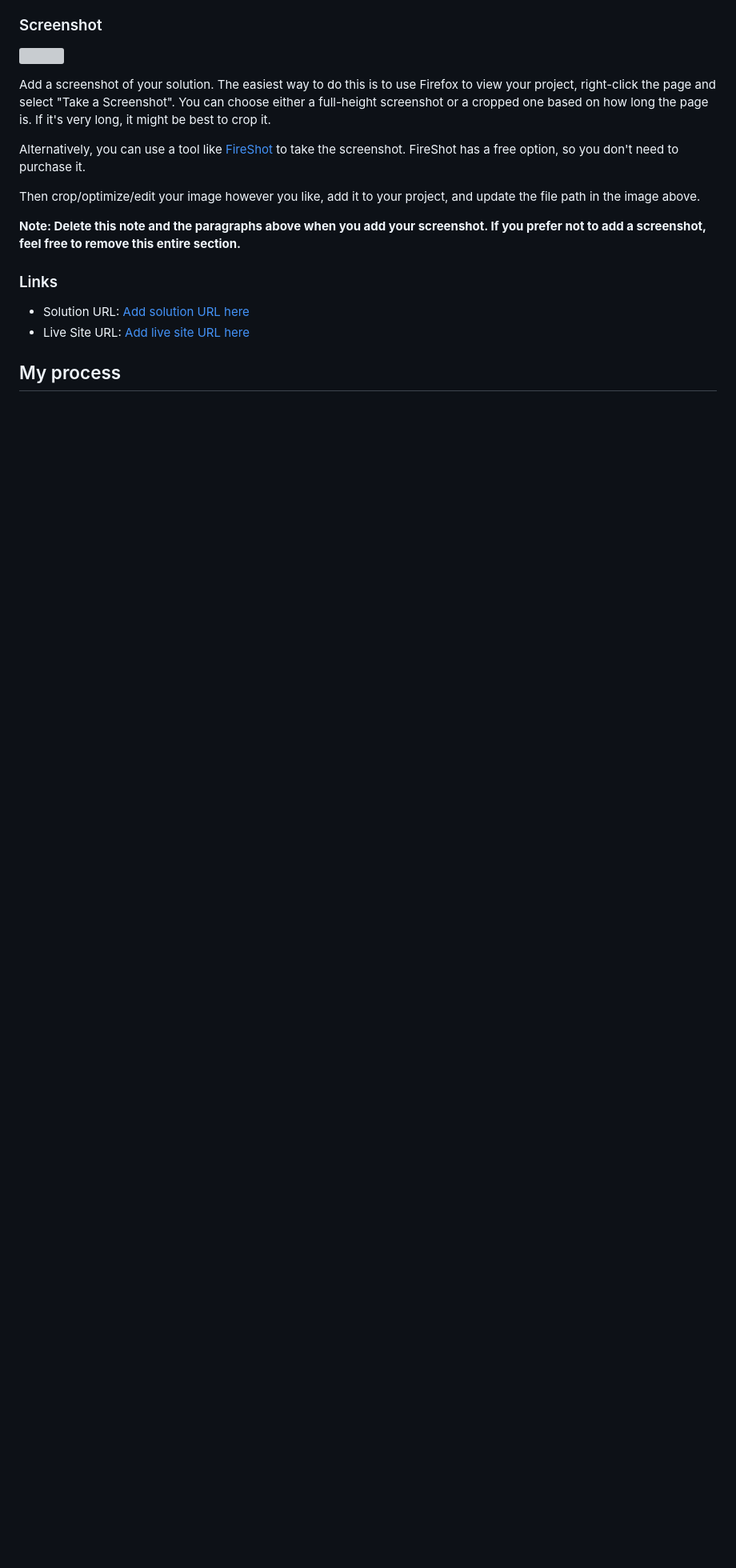
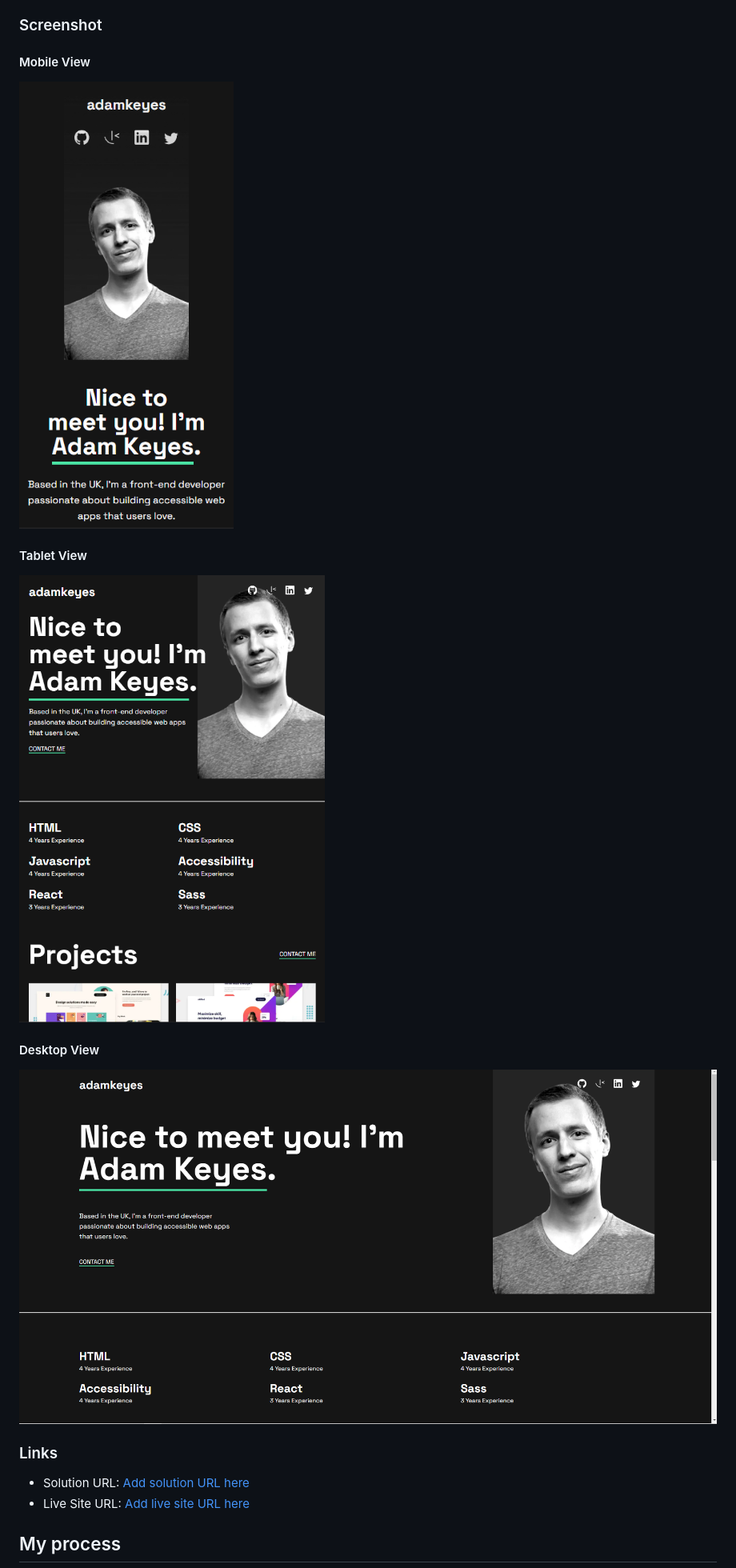
Before and after one commit to DeviantSchemist/juniordevportfolio, a Markdown page: README.md, the part around the change printed below. Shown: that part at 80% size. Drawn GitHub-style; blank space fills up the shorter version; grey boxes are pictures that could not be loaded.

```diff
--- a/README.md
+++ b/README.md
@@ -34,15 +32,15 @@ Users should be able to:
 
 ### Screenshot
 
-![](./screenshot.jpg)
+#### Mobile View
+![Mobile View](./assets/images/mobileview.PNG)
 
-Add a screenshot of your solution. The easiest way to do this is to use Firefox to view your project, right-click the page and select "Take a Screenshot". You can choose either a full-height screenshot or a cropped one based on how long the page is. If it's very long, it might be best to crop it.
+#### Tablet View
+![Tablet View](./assets/images/tabletview.PNG)
 
-Alternatively, you can use a tool like [FireShot](https://getfireshot.com/) to take the screenshot. FireShot has a free option, so you don't need to purchase it.
+#### Desktop View
+![Desktop View](./assets/images/desktopview.PNG)
 
-Then crop/optimize/edit your image however you like, add it to your project, and update the file path in the image above.
-
-**Note: Delete this note and the paragraphs above when you add your screenshot. If you prefer not to add a screenshot, feel free to remove this entire section.**
 
 ### Links
 
```
Also changed, not shown: other parts of README.md (+86 -36 lines).
